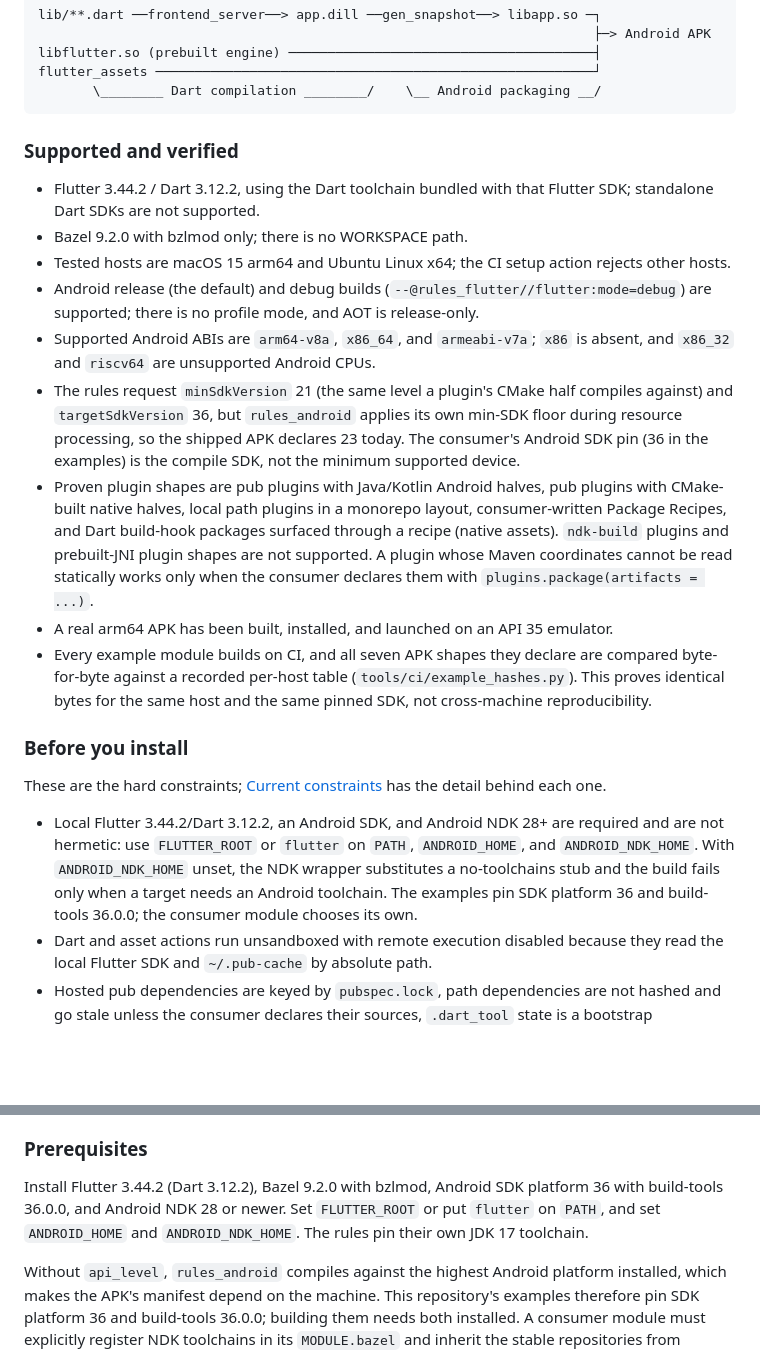
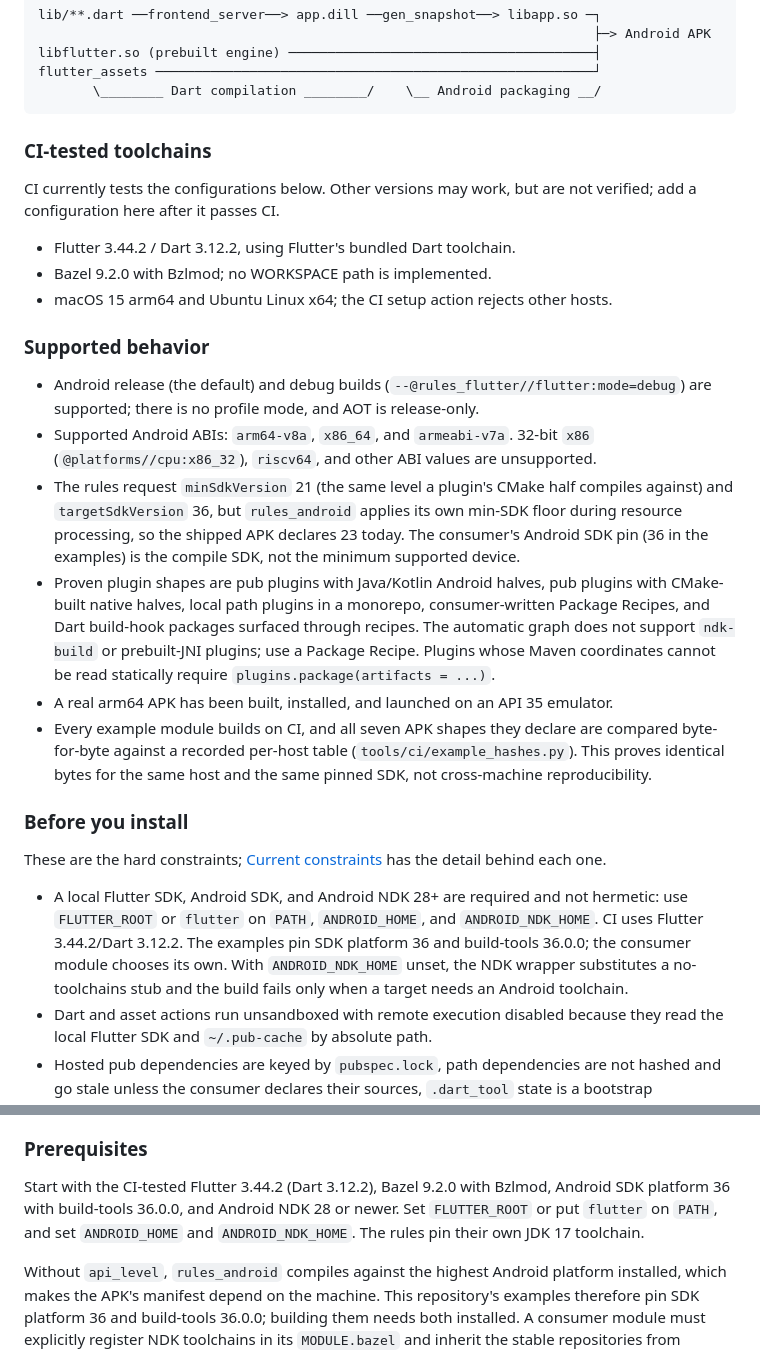
Before and after one commit to Sameri11/rules_flutter, a Markdown page: README.md, 2 parts joined by grey strips. Drawn GitHub-style; blank space fills up the shorter version.

````diff
--- a/README.md
+++ b/README.md
@@ -18,15 +18,20 @@ flutter_assets ─────────────────────
        \________ Dart compilation ________/    \__ Android packaging __/
 ```
 
-### Supported and verified
+### CI-tested toolchains
 
-- Flutter 3.44.2 / Dart 3.12.2, using the Dart toolchain bundled with that Flutter SDK; standalone Dart SDKs are not supported.
-- Bazel 9.2.0 with bzlmod only; there is no WORKSPACE path.
-- Tested hosts are macOS 15 arm64 and Ubuntu Linux x64; the CI setup action rejects other hosts.
+CI currently tests the configurations below. Other versions may work, but are
+not verified; add a configuration here after it passes CI.
+
+- Flutter 3.44.2 / Dart 3.12.2, using Flutter's bundled Dart toolchain.
+- Bazel 9.2.0 with Bzlmod; no WORKSPACE path is implemented.
+- macOS 15 arm64 and Ubuntu Linux x64; the CI setup action rejects other hosts.
+
+### Supported behavior
 - Android release (the default) and debug builds (`--@rules_flutter//flutter:mode=debug`) are supported; there is no profile mode, and AOT is release-only.
-- Supported Android ABIs are `arm64-v8a`, `x86_64`, and `armeabi-v7a`; `x86` is absent, and `x86_32` and `riscv64` are unsupported Android CPUs.
+- Supported Android ABIs: `arm64-v8a`, `x86_64`, and `armeabi-v7a`. 32-bit `x86` (`@platforms//cpu:x86_32`), `riscv64`, and other ABI values are unsupported.
 - The rules request `minSdkVersion` 21 (the same level a plugin's CMake half compiles against) and `targetSdkVersion` 36, but `rules_android` applies its own min-SDK floor during resource processing, so the shipped APK declares 23 today. The consumer's Android SDK pin (36 in the examples) is the compile SDK, not the minimum supported device.
-- Proven plugin shapes are pub plugins with Java/Kotlin Android halves, pub plugins with CMake-built native halves, local path plugins in a monorepo layout, consumer-written Package Recipes, and Dart build-hook packages surfaced through a recipe (native assets). `ndk-build` plugins and prebuilt-JNI plugin shapes are not supported. A plugin whose Maven coordinates cannot be read statically works only when the consumer declares them with `plugins.package(artifacts = ...)`.
+- Proven plugin shapes are pub plugins with Java/Kotlin Android halves, pub plugins with CMake-built native halves, local path plugins in a monorepo, consumer-written Package Recipes, and Dart build-hook packages surfaced through recipes. The automatic graph does not support `ndk-build` or prebuilt-JNI plugins; use a Package Recipe. Plugins whose Maven coordinates cannot be read statically require `plugins.package(artifacts = ...)`.
 - A real arm64 APK has been built, installed, and launched on an API 35 emulator.
 - Every example module builds on CI, and all seven APK shapes they declare are compared byte-for-byte against a recorded per-host table (`tools/ci/example_hashes.py`). This proves identical bytes for the same host and the same pinned SDK, not cross-machine reproducibility.
 
@@ -35,7 +40,7 @@ flutter_assets ─────────────────────
 These are the hard constraints; [Current constraints](#current-constraints) has the
 detail behind each one.
 
-- Local Flutter 3.44.2/Dart 3.12.2, an Android SDK, and Android NDK 28+ are required and are not hermetic: use `FLUTTER_ROOT` or `flutter` on `PATH`, `ANDROID_HOME`, and `ANDROID_NDK_HOME`. With `ANDROID_NDK_HOME` unset, the NDK wrapper substitutes a no-toolchains stub and the build fails only when a target needs an Android toolchain. The examples pin SDK platform 36 and build-tools 36.0.0; the consumer module chooses its own.
+- A local Flutter SDK, Android SDK, and Android NDK 28+ are required and not hermetic: use `FLUTTER_ROOT` or `flutter` on `PATH`, `ANDROID_HOME`, and `ANDROID_NDK_HOME`. CI uses Flutter 3.44.2/Dart 3.12.2. The examples pin SDK platform 36 and build-tools 36.0.0; the consumer module chooses its own. With `ANDROID_NDK_HOME` unset, the NDK wrapper substitutes a no-toolchains stub and the build fails only when a target needs an Android toolchain.
 - Dart and asset actions run unsandboxed with remote execution disabled because they read the local Flutter SDK and `~/.pub-cache` by absolute path.
 - Hosted pub dependencies are keyed by `pubspec.lock`, path dependencies are not hashed and go stale unless the consumer declares their sources, `.dart_tool` state is a bootstrap prerequisite rather than a tracked input, and Dart compilation is not incremental.
 - Bazel emits an unsigned APK; release signing happens outside Bazel, and custom release signing inside Bazel is not supported.
@@ -57,7 +62,7 @@ monorepos, and consumer recipes/native assets, see the
 
 ### Prerequisites
 
-Install Flutter 3.44.2 (Dart 3.12.2), Bazel 9.2.0 with bzlmod, Android SDK platform 36 with build-tools 36.0.0, and Android NDK 28 or newer. Set `FLUTTER_ROOT` or put `flutter` on `PATH`, and set `ANDROID_HOME` and `ANDROID_NDK_HOME`. The rules pin their own JDK 17 toolchain.
+Start with the CI-tested Flutter 3.44.2 (Dart 3.12.2), Bazel 9.2.0 with Bzlmod, Android SDK platform 36 with build-tools 36.0.0, and Android NDK 28 or newer. Set `FLUTTER_ROOT` or put `flutter` on `PATH`, and set `ANDROID_HOME` and `ANDROID_NDK_HOME`. The rules pin their own JDK 17 toolchain.
 
 Without `api_level`, `rules_android` compiles against the highest Android platform installed, which makes the APK's manifest depend on the machine. This repository's examples therefore pin SDK platform 36 and build-tools 36.0.0; building them needs both installed. A consumer module must explicitly register NDK toolchains in its `MODULE.bazel` and inherit the stable repositories from `rules_flutter`'s NDK extension. With `ANDROID_NDK_HOME` unset, the NDK wrapper substitutes a stub declaring no toolchains; the failure surfaces only when a target needs an Android toolchain.
 
````
Also changed, not shown: other parts of README.md (+1 -1 lines), QUICKSTART.md (+17 -13 lines).
